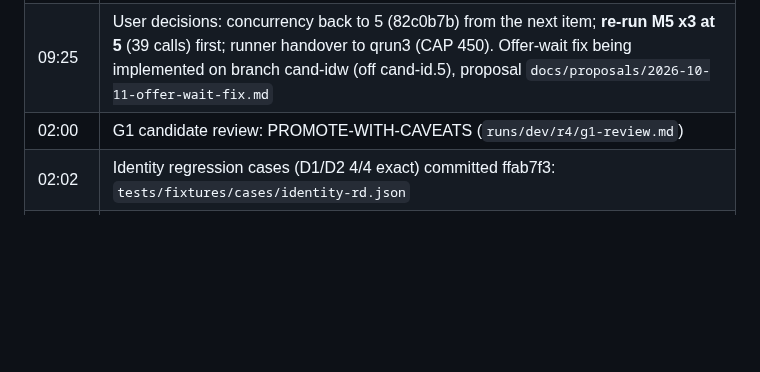
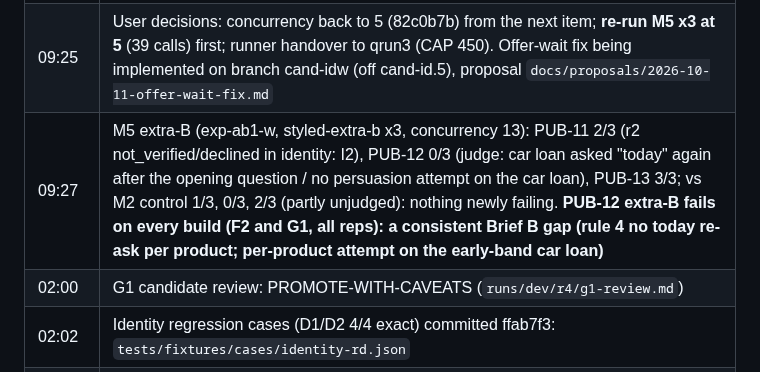
Before and after one commit to M4G1W0W/freya-build-the-builder, a Markdown page: docs/plans/2026-10-11-overnight-report.md, the part around the change. GitHub-like rendering; blank space fills up the shorter version.

Commit message:
Overnight report: M5 extra-B; PUB-12 extra-B is a consistent Brief B gap
Co-Authored-By: Claude Opus 5.5 <noreply@anthropic.com>

```diff
--- a/docs/plans/2026-10-11-overnight-report.md
+++ b/docs/plans/2026-10-11-overnight-report.md
@@ -96,6 +96,7 @@ call ledger `calls.tsv`, exports/renders, provenance.md, precedence-report.md.
 | 08:59-09:08 | Retry fix review (2 lenses, both FIX-NOW: save still failed on the exact 503/504/500 pattern; no 30-min deadline; smoke test retried a final 500; export ran after the optional smoke test) -> fix round 290d89d -> recheck OK -> test pin d53fa0e (cand-retry.4) -> merged: **cand-id.5 = ab60786**, 794 passed, render byte-identical to exp-i12-a. Remaining LOW (not done): a first attempt can still start after the 30-min limit (guard only on retries); stray-workflow WARN printed for a retry that the deadline then cancels |
 | 09:22 | **M5: G1 fresh single-file A+B build (exp-ab1-w) on styled-ab-all x3 = 7/13 strict** vs M2 control (F2 v14) 8/13; newly failing PUB-04, PUB-10, PUB-11 (x2). All 4 newly failing calls are customer hang-ups after 20-60 s agent turns (PUB-04 r1 19.6 s; PUB-11 r1 51.6 s; PUB-10 r3 59.9 s; PUB-11 r3 59.5 s, mostly right after create_promise); rep 3 was discarded once for slowness (median 28 s) and its repeat kept at 11 s. M2 at concurrency 5 had 2-7 s. Reading: latency from concurrency 13 (+ platform degradation), not agent logic |
 | 09:25 | User decisions: concurrency back to 5 (82c0b7b) from the next item; **re-run M5 x3 at 5** (39 calls) first; runner handover to qrun3 (CAP 450). Offer-wait fix being implemented on branch cand-idw (off cand-id.5), proposal `docs/proposals/2026-10-11-offer-wait-fix.md` |
+| 09:27 | M5 extra-B (exp-ab1-w, styled-extra-b x3, concurrency 13): PUB-11 2/3 (r2 not_verified/declined in identity: I2), PUB-12 0/3 (judge: car loan asked "today" again after the opening question / no persuasion attempt on the car loan), PUB-13 3/3; vs M2 control 1/3, 0/3, 2/3 (partly unjudged): nothing newly failing. **PUB-12 extra-B fails on every build (F2 and G1, all reps): a consistent Brief B gap (rule 4 no today re-ask per product; per-product attempt on the early-band car loan)** |
 | 02:00 | G1 candidate review: PROMOTE-WITH-CAVEATS (`runs/dev/r4/g1-review.md`) |
 | 02:02 | Identity regression cases (D1/D2 4/4 exact) committed ffab7f3: `tests/fixtures/cases/identity-rd.json` |
 | 02:04-02:23 | Identity-fix design v1 (f6f4824) -> 3 adversarial reviews, all ADOPT-WITH-AMENDMENTS (888fcdc) -> v2 resolving every HIGH/MED point (55cec38): `docs/proposals/2026-10-11-identity-fix-v2.md`. Not implemented |
```
